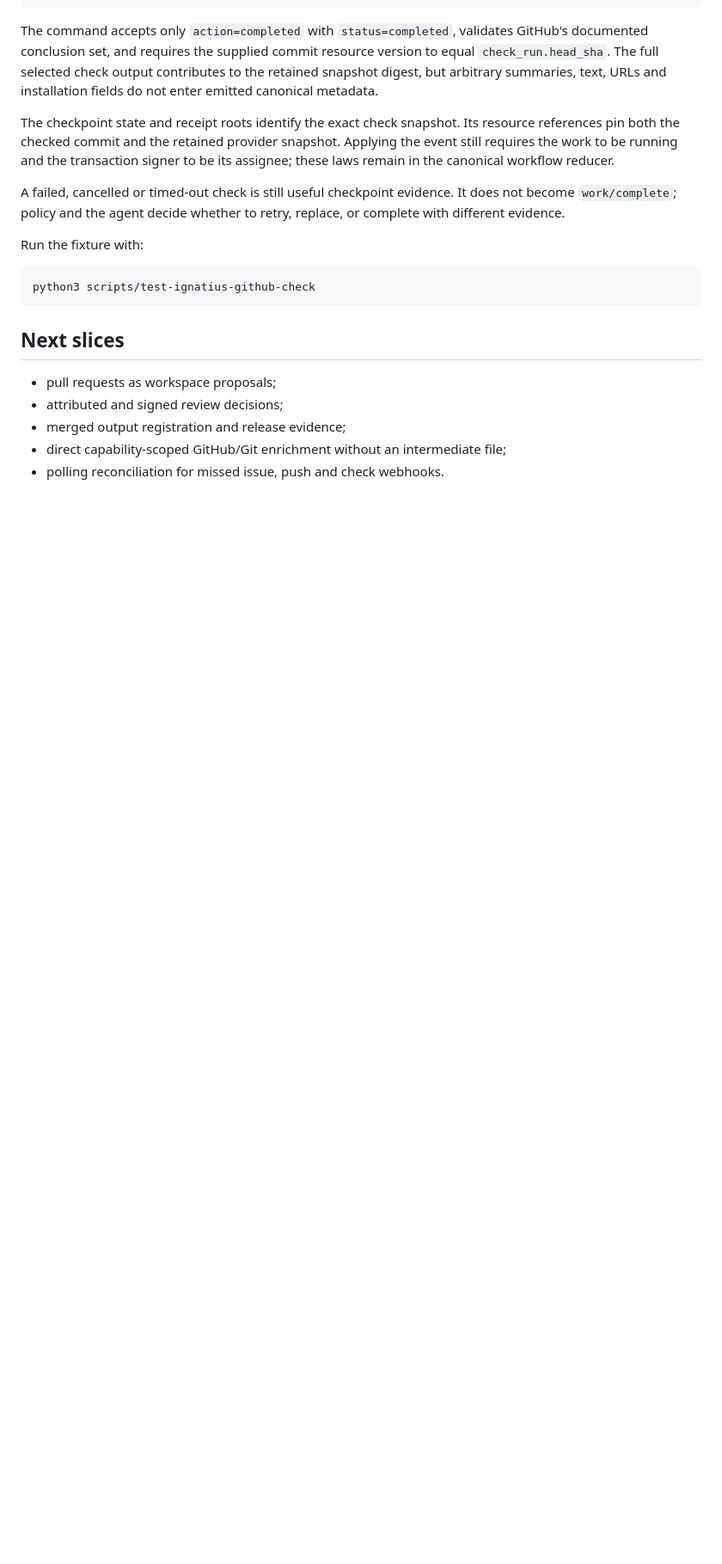
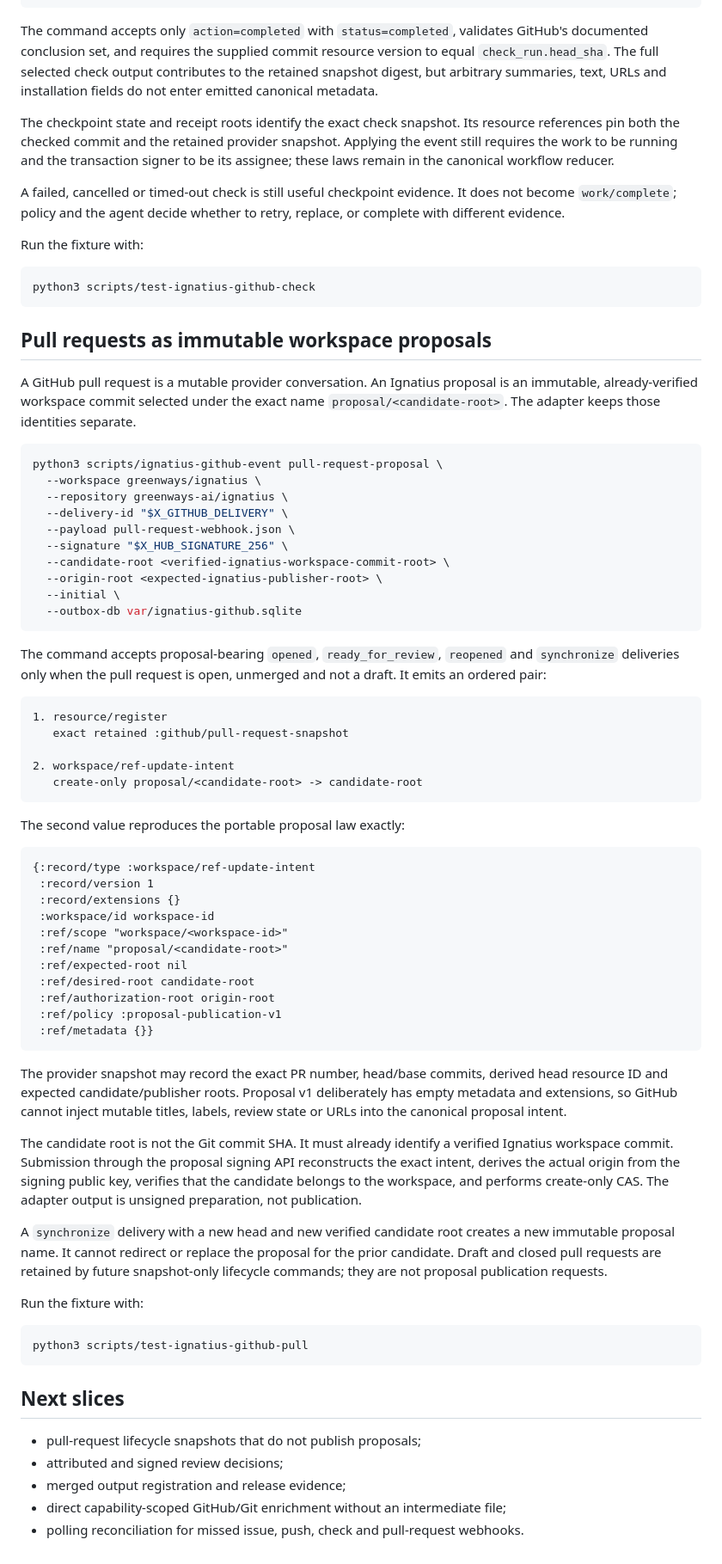
Before and after one commit to greenways-ai/ignatius, a Markdown page: docs/github-agent-workflow.md, the part around the change. Shown at 86% size. Rendered like a GitHub page; blank space fills up the shorter version.

Commit message:
Document immutable GitHub pull-request proposals

````diff
--- a/docs/github-agent-workflow.md
+++ b/docs/github-agent-workflow.md
@@ -248,10 +248,79 @@ Run the fixture with:
 python3 scripts/test-ignatius-github-check
 ```
 
+## Pull requests as immutable workspace proposals
+
+A GitHub pull request is a mutable provider conversation. An Ignatius proposal
+is an immutable, already-verified workspace commit selected under the exact
+name `proposal/<candidate-root>`. The adapter keeps those identities separate.
+
+```sh
+python3 scripts/ignatius-github-event pull-request-proposal \
+  --workspace greenways/ignatius \
+  --repository greenways-ai/ignatius \
+  --delivery-id "$X_GITHUB_DELIVERY" \
+  --payload pull-request-webhook.json \
+  --signature "$X_HUB_SIGNATURE_256" \
+  --candidate-root <verified-ignatius-workspace-commit-root> \
+  --origin-root <expected-ignatius-publisher-root> \
+  --initial \
+  --outbox-db var/ignatius-github.sqlite
+```
+
+The command accepts proposal-bearing `opened`, `ready_for_review`, `reopened`
+and `synchronize` deliveries only when the pull request is open, unmerged and
+not a draft. It emits an ordered pair:
+
+```text
+1. resource/register
+   exact retained :github/pull-request-snapshot
+
+2. workspace/ref-update-intent
+   create-only proposal/<candidate-root> -> candidate-root
+```
+
+The second value reproduces the portable proposal law exactly:
+
+```clojure
+{:record/type :workspace/ref-update-intent
+ :record/version 1
+ :record/extensions {}
+ :workspace/id workspace-id
+ :ref/scope "workspace/<workspace-id>"
+ :ref/name "proposal/<candidate-root>"
+ :ref/expected-root nil
+ :ref/desired-root candidate-root
+ :ref/authorization-root origin-root
+ :ref/policy :proposal-publication-v1
+ :ref/metadata {}}
+```
+
+The provider snapshot may record the exact PR number, head/base commits, derived
+head resource ID and expected candidate/publisher roots. Proposal v1 deliberately
+has empty metadata and extensions, so GitHub cannot inject mutable titles,
+labels, review state or URLs into the canonical proposal intent.
+
+The candidate root is not the Git commit SHA. It must already identify a
+verified Ignatius workspace commit. Submission through the proposal signing API
+reconstructs the exact intent, derives the actual origin from the signing public
+key, verifies that the candidate belongs to the workspace, and performs
+create-only CAS. The adapter output is unsigned preparation, not publication.
+
+A `synchronize` delivery with a new head and new verified candidate root creates
+a new immutable proposal name. It cannot redirect or replace the proposal for
+the prior candidate. Draft and closed pull requests are retained by future
+snapshot-only lifecycle commands; they are not proposal publication requests.
+
+Run the fixture with:
+
+```sh
+python3 scripts/test-ignatius-github-pull
+```
+
 ## Next slices
 
-- pull requests as workspace proposals;
+- pull-request lifecycle snapshots that do not publish proposals;
 - attributed and signed review decisions;
 - merged output registration and release evidence;
 - direct capability-scoped GitHub/Git enrichment without an intermediate file;
-- polling reconciliation for missed issue, push and check webhooks.
+- polling reconciliation for missed issue, push, check and pull-request webhooks.
````
